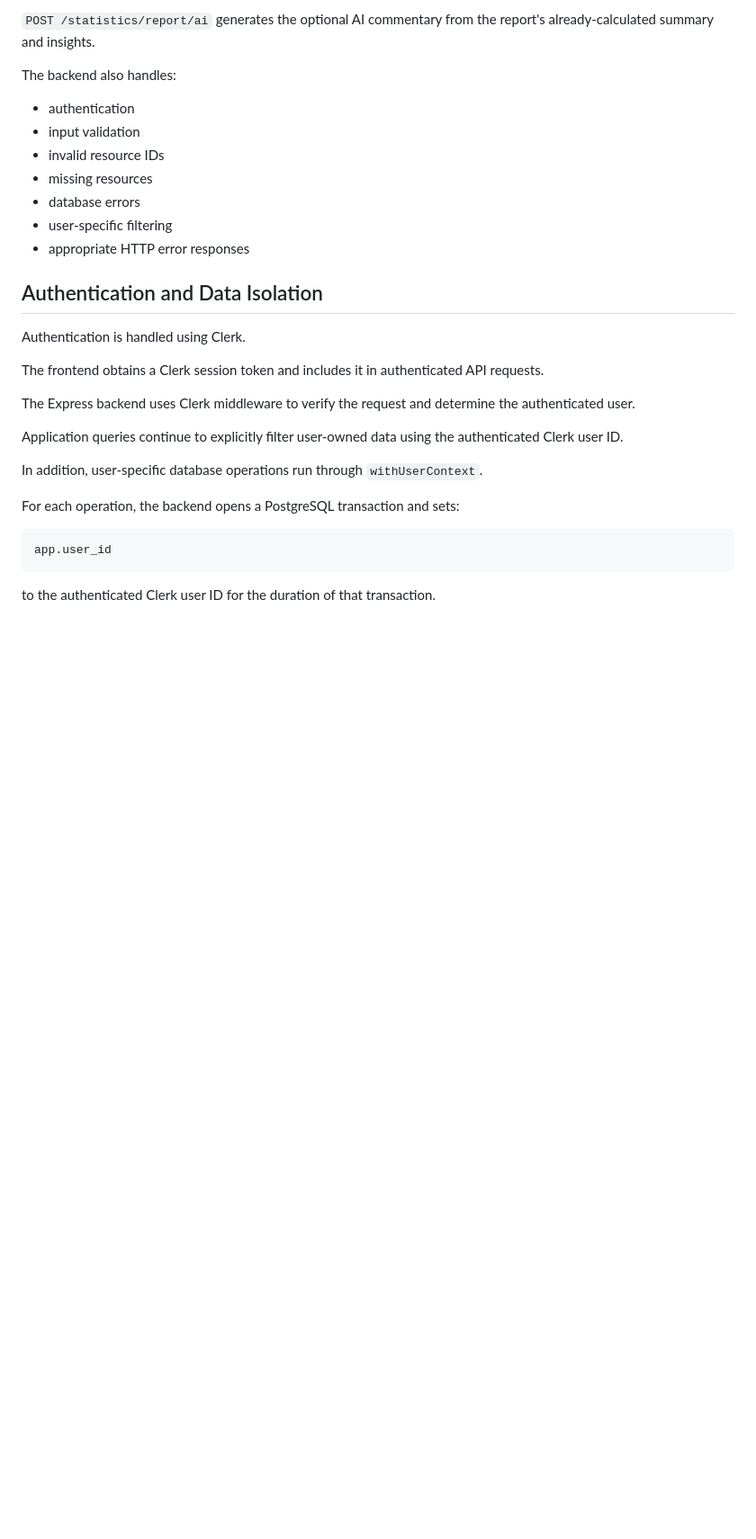
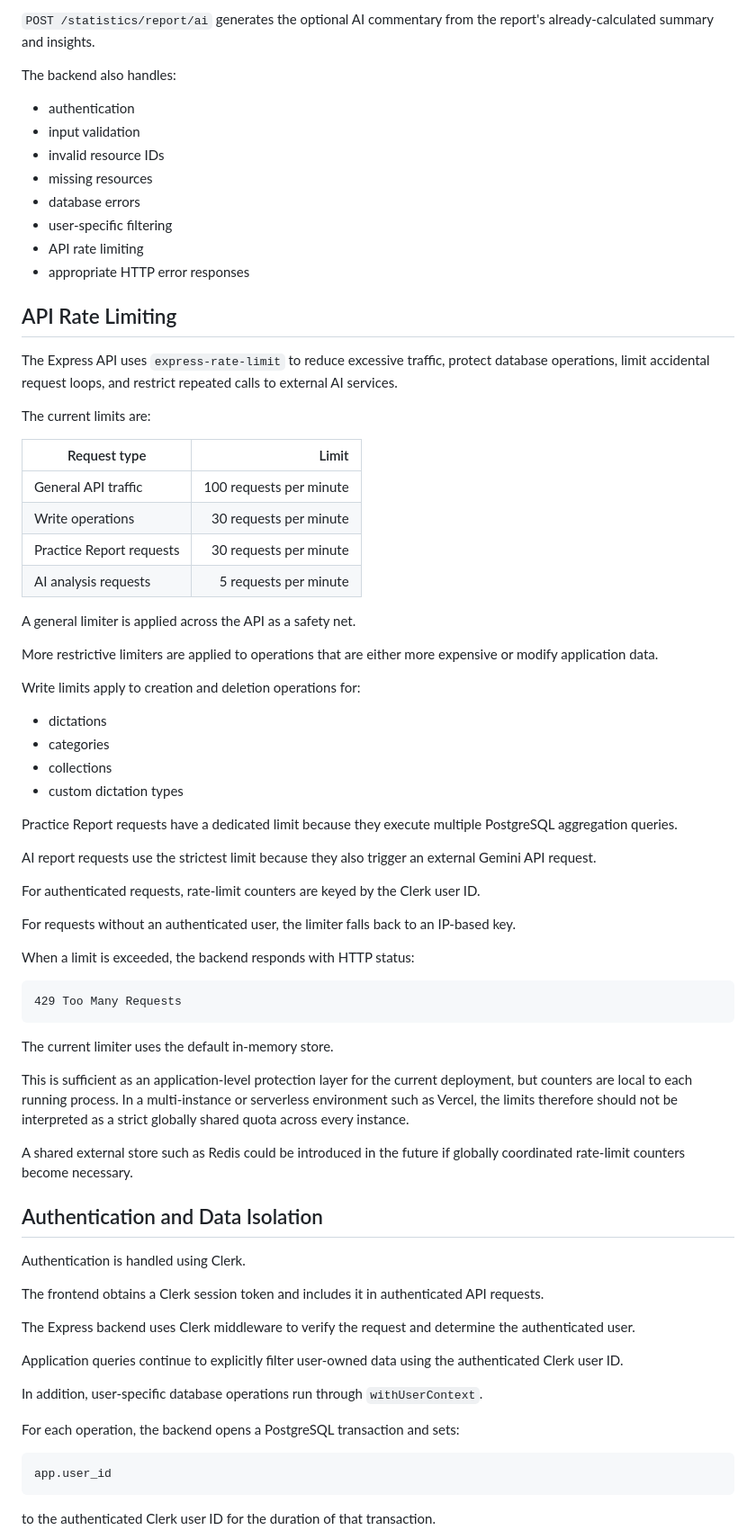
Before and after one commit to laurabaraldi98-lgtm/music-study-tracker, a Markdown page: README.md, the part around one of its changes. Shown at 90% size. GitHub-like rendering; blank space fills up the shorter version.

Commit message:
docs: document API rate limiting

````diff
--- a/README.md
+++ b/README.md
@@ -440,7 +451,52 @@ The backend also handles:
 - missing resources
 - database errors
 - user-specific filtering
+- API rate limiting
 - appropriate HTTP error responses
+
+## API Rate Limiting
+
+The Express API uses `express-rate-limit` to reduce excessive traffic, protect database operations, limit accidental request loops, and restrict repeated calls to external AI services.
+
+The current limits are:
+
+| Request type | Limit |
+| --- | ---: |
+| General API traffic | 100 requests per minute |
+| Write operations | 30 requests per minute |
+| Practice Report requests | 30 requests per minute |
+| AI analysis requests | 5 requests per minute |
+
+A general limiter is applied across the API as a safety net.
+
+More restrictive limiters are applied to operations that are either more expensive or modify application data.
+
+Write limits apply to creation and deletion operations for:
+
+- dictations
+- categories
+- collections
+- custom dictation types
+
+Practice Report requests have a dedicated limit because they execute multiple PostgreSQL aggregation queries.
+
+AI report requests use the strictest limit because they also trigger an external Gemini API request.
+
+For authenticated requests, rate-limit counters are keyed by the Clerk user ID.
+
+For requests without an authenticated user, the limiter falls back to an IP-based key.
+
+When a limit is exceeded, the backend responds with HTTP status:
+
+```text
+429 Too Many Requests
+```
+
+The current limiter uses the default in-memory store.
+
+This is sufficient as an application-level protection layer for the current deployment, but counters are local to each running process. In a multi-instance or serverless environment such as Vercel, the limits therefore should not be interpreted as a strict globally shared quota across every instance.
+
+A shared external store such as Redis could be introduced in the future if globally coordinated rate-limit counters become necessary.
 
 ## Authentication and Data Isolation
 
````
Also changed, not shown: other parts of README.md (+40 -4 lines).
